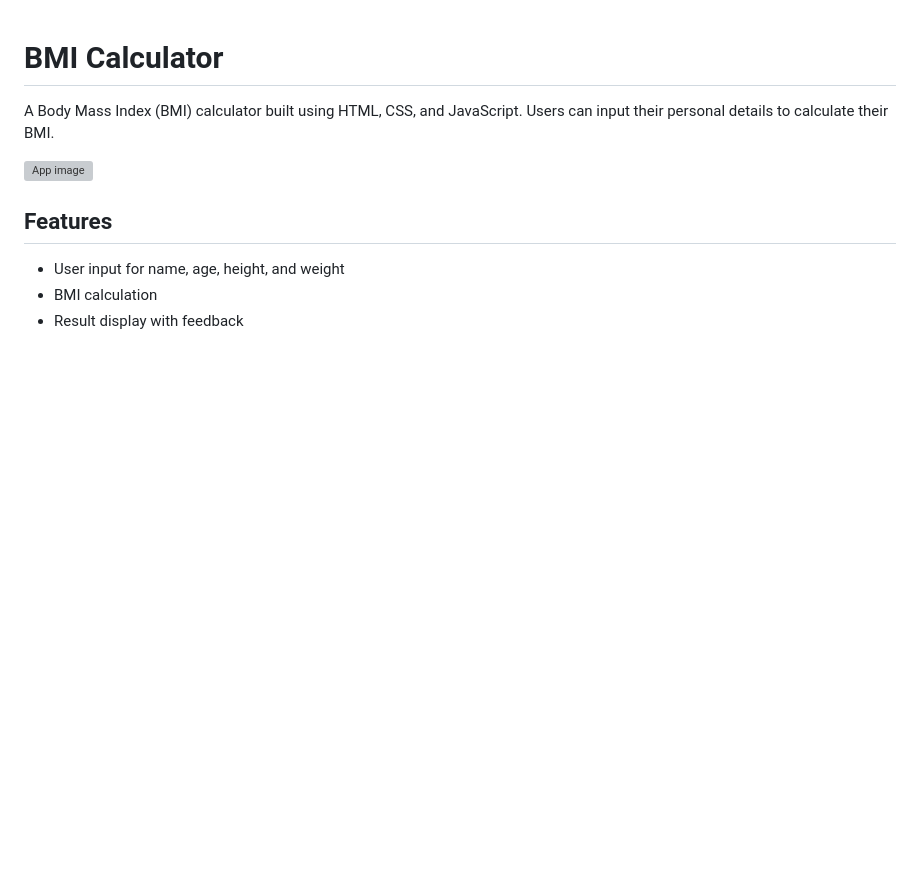
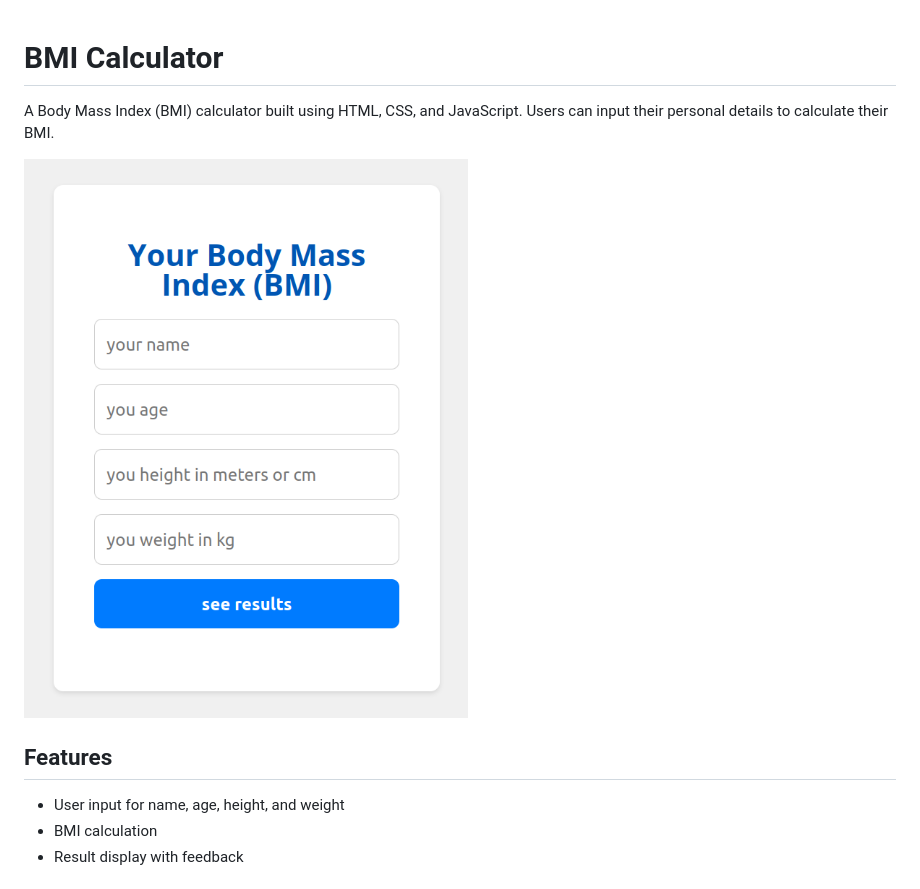
Before and after one commit to geovannewashington/bmi-calculator, a Markdown page: README.md, the part around the change. Rendered like a GitHub page; pictures changed too: images/bmi.png (added); blank space fills up the shorter version; grey boxes are pictures that could not be loaded.

```diff
--- a/README.md
+++ b/README.md
@@ -3,7 +3,7 @@
 
 A Body Mass Index (BMI) calculator built using HTML, CSS, and JavaScript. Users can input their personal details to calculate their BMI.
 
-![App image](./images/gif.gif)
+![App image](./images/bmi.png)
 
 ## Features
 
```
Also changed, not shown: 1 other file.
